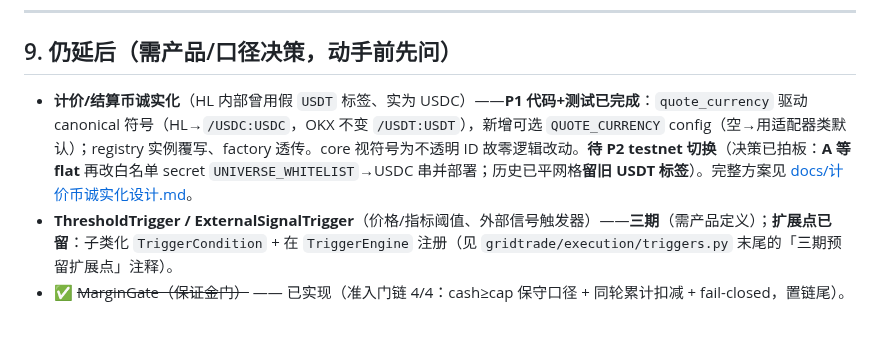
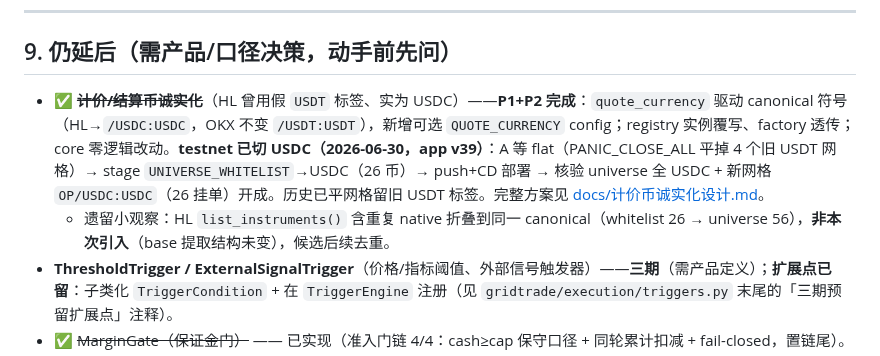
Before and after one commit to jianweiguo0209-max/GridTradeBn, a Markdown page: docs/STATUS.md, the part around the change. GitHub-like rendering; blank space fills up the shorter version.

Commit message:
docs(quote-honesty): P2 testnet 切 USDC 完成（app v39）
A 等 flat：PANIC_CLOSE_ALL 平 4 旧 USDT 网格 → stage UNIVERSE_WHITELIST→USDC(26 币)
→ push+CD 部署 → 核验 universe 全 USDC + 新网格 OP/USDC:USDC(26 挂单) 开成。
历史已平网格留旧 USDT 标签。记 list_instruments 重复 canonical 小遗留（非本次引入）。

Co-Authored-By: Claude Opus 4.8 <noreply@anthropic.com>

```diff
--- a/docs/STATUS.md
+++ b/docs/STATUS.md
@@ -158,7 +158,8 @@ gridtrade/
 
 ## 9. 仍延后（需产品/口径决策，动手前先问）
 
-- **计价/结算币诚实化**（HL 内部曾用假 `USDT` 标签、实为 USDC）——**P1 代码+测试已完成**：`quote_currency` 驱动 canonical 符号（HL→`/USDC:USDC`，OKX 不变 `/USDT:USDT`），新增可选 `QUOTE_CURRENCY` config（空→用适配器类默认）；registry 实例覆写、factory 透传。core 视符号为不透明 ID 故零逻辑改动。**待 P2 testnet 切换**（决策已拍板：**A 等 flat** 再改白名单 secret `UNIVERSE_WHITELIST`→USDC 串并部署；历史已平网格**留旧 USDT 标签**）。完整方案见 [docs/计价币诚实化设计.md](计价币诚实化设计.md)。
+- ✅ ~~**计价/结算币诚实化**~~（HL 曾用假 `USDT` 标签、实为 USDC）——**P1+P2 完成**：`quote_currency` 驱动 canonical 符号（HL→`/USDC:USDC`，OKX 不变 `/USDT:USDT`），新增可选 `QUOTE_CURRENCY` config；registry 实例覆写、factory 透传；core 零逻辑改动。**testnet 已切 USDC（2026-06-30，app v39）**：A 等 flat（PANIC_CLOSE_ALL 平掉 4 个旧 USDT 网格）→ stage `UNIVERSE_WHITELIST`→USDC（26 币）→ push+CD 部署 → 核验 universe 全 USDC + 新网格 `OP/USDC:USDC`（26 挂单）开成。历史已平网格留旧 USDT 标签。完整方案见 [docs/计价币诚实化设计.md](计价币诚实化设计.md)。
+  - 遗留小观察：HL `list_instruments()` 含重复 native 折叠到同一 canonical（whitelist 26 → universe 56），**非本次引入**（base 提取结构未变），候选后续去重。
 - **ThresholdTrigger / ExternalSignalTrigger**（价格/指标阈值、外部信号触发器）——**三期**（需产品定义）；**扩展点已留**：子类化 `TriggerCondition` + 在 `TriggerEngine` 注册（见 `gridtrade/execution/triggers.py` 末尾的「三期预留扩展点」注释）。
 - ✅ ~~MarginGate（保证金门）~~ —— 已实现（准入门链 4/4：cash≥cap 保守口径 + 同轮累计扣减 + fail-closed，置链尾）。
 - ✅ ~~真并发 TOCTOU 测试~~ —— 已补（`tests/state/test_transition_concurrency.py` 真线程+Barrier 在本地 PG 验证版本守卫只放一个赢家；CI 仍 SQLite，CI PG job 待多监控机阶段）。
```
Also changed, not shown: docs/计价币诚实化设计.md (+1 -1 lines).
